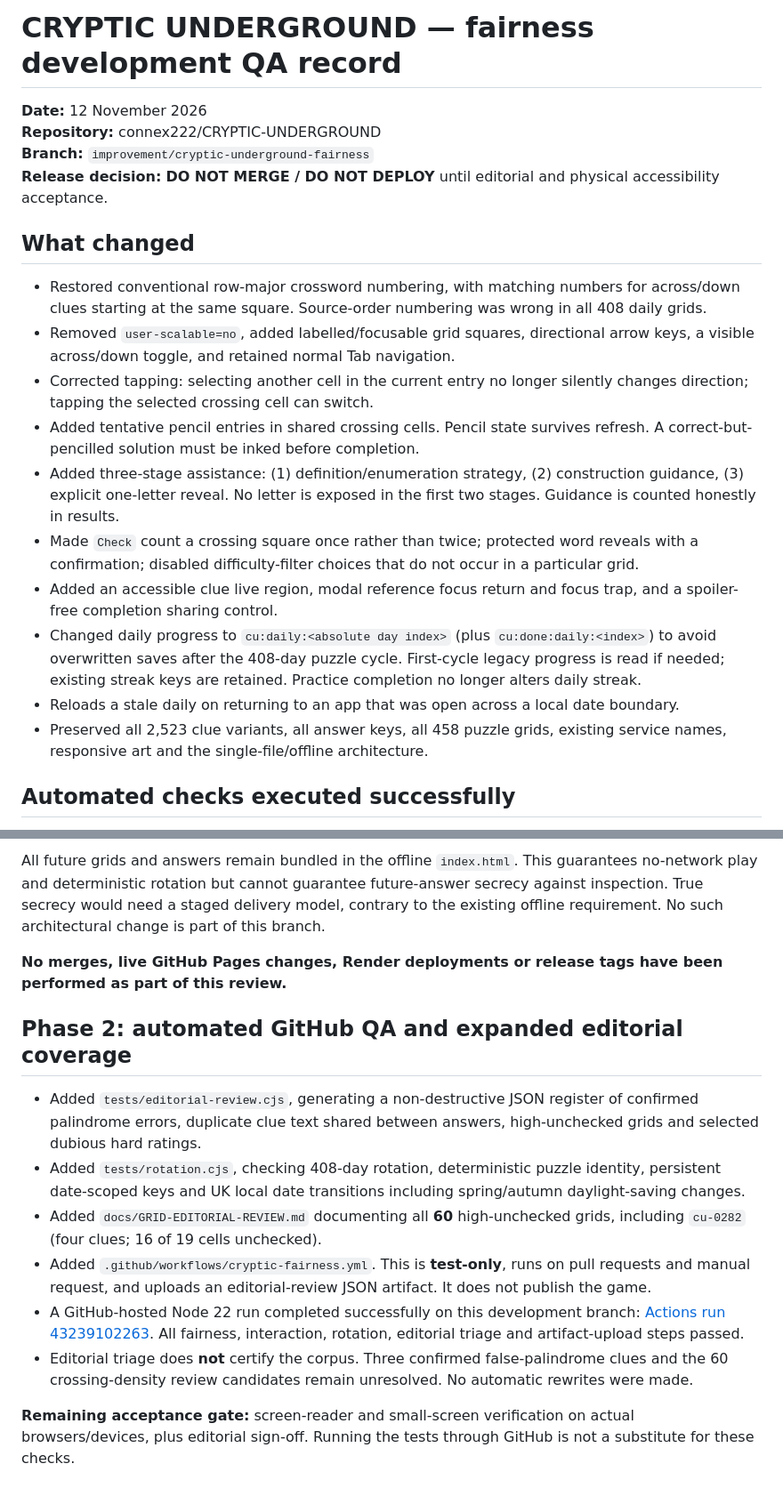
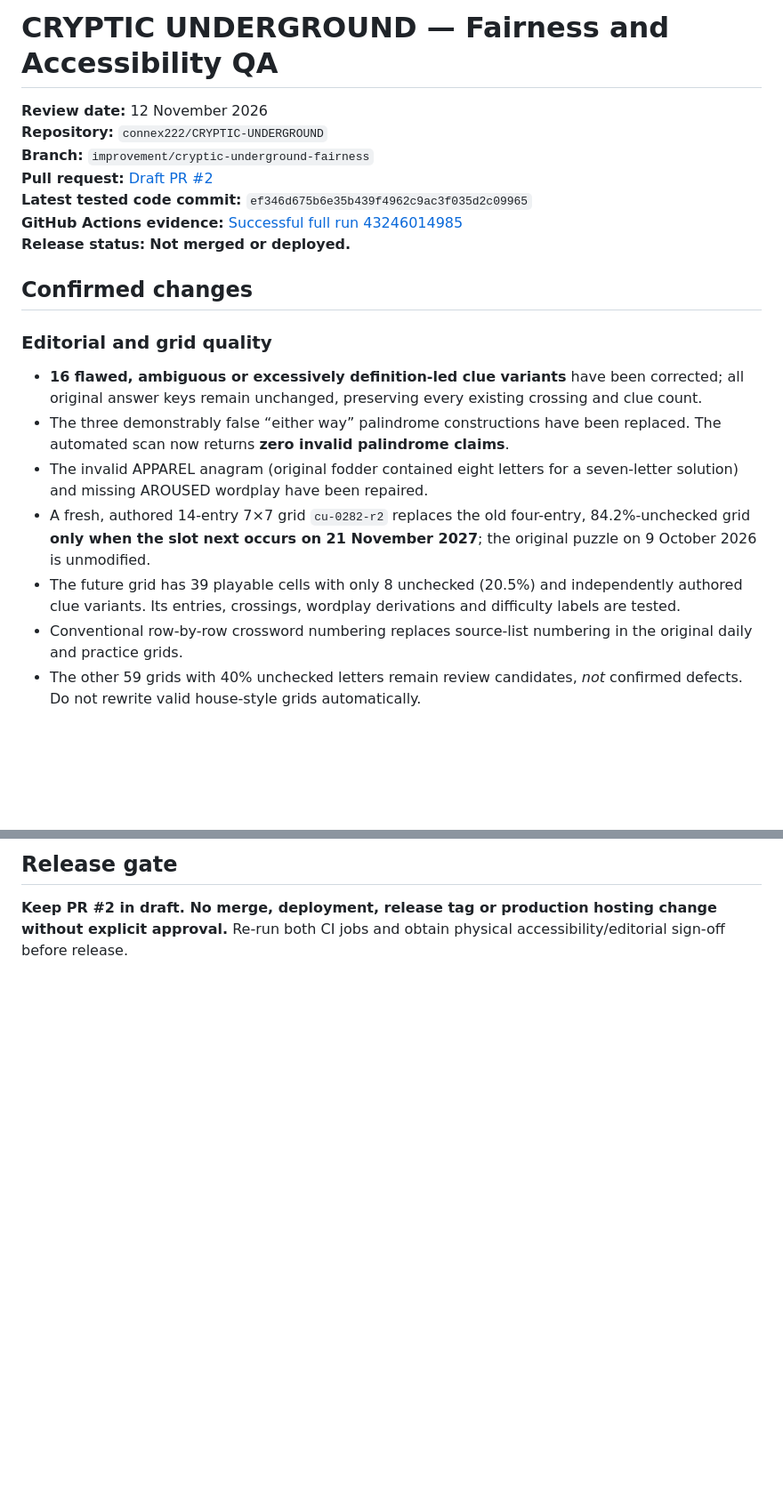
Before and after one commit to connex222/CRYPTIC-UNDERGROUND, a Markdown page: docs/QA-FAIRNESS.md, 2 parts joined by grey strips. Shown at 89% size. Drawn GitHub-style; blank space fills up the shorter version.

```diff
--- a/docs/QA-FAIRNESS.md
+++ b/docs/QA-FAIRNESS.md
@@ -1,22 +1,22 @@
-# CRYPTIC UNDERGROUND — fairness development QA record
+# CRYPTIC UNDERGROUND — Fairness and Accessibility QA
 
-**Date:** 12 November 2026
-**Repository:** connex222/CRYPTIC-UNDERGROUND
+**Review date:** 12 November 2026
+**Repository:** `connex222/CRYPTIC-UNDERGROUND`
 **Branch:** `improvement/cryptic-underground-fairness`
-**Release decision:** **DO NOT MERGE / DO NOT DEPLOY** until editorial and physical accessibility acceptance.
+**Pull request:** [Draft PR #2](https://github.com/connex222/CRYPTIC-UNDERGROUND/pull/2)
+**Latest tested code commit:** `ef346d675b6e35b439f4962c9ac3f035d2c09965`
+**GitHub Actions evidence:** [Successful full run 43246014985](https://github.com/connex222/CRYPTIC-UNDERGROUND/actions/runs/43246014985)
+**Release status:** **Not merged or deployed.**
 
-## What changed
+## Confirmed changes
 
-- Restored conventional row-major crossword numbering, with matching numbers for across/down clues starting at the same square. Source-order numbering was wrong in all 408 daily grids.
-- Removed `user-scalable=no`, added labelled/focusable grid squares, directional arrow keys, a visible across/down toggle, and retained normal Tab navigation.
-- Corrected tapping: selecting another cell in the current entry no longer silently changes direction; tapping the selected crossing cell can switch.
-- Added tentative pencil entries in shared crossing cells. Pencil state survives refresh. A correct-but-pencilled solution must be inked before completion.
-- Added three-stage assistance: (1) definition/enumeration strategy, (2) construction guidance, (3) explicit one-letter reveal. No letter is exposed in the first two stages. Guidance is counted honestly in results.
-- Made `Check` count a crossing square once rather than twice; protected word reveals with a confirmation; disabled difficulty-filter choices that do not occur in a particular grid.
-- Added an accessible clue live region, modal reference focus return and focus trap, and a spoiler-free completion sharing control.
-- Changed daily progress to `cu:daily:<absolute day index>` (plus `cu:done:daily:<index>`) to avoid overwritten saves after the 408-day puzzle cycle. First-cycle legacy progress is read if needed; existing streak keys are retained. Practice completion no longer alters daily streak.
-- Reloads a stale daily on returning to an app that was open across a local date boundary.
-- Preserved all 2,523 clue variants, all answer keys, all 458 puzzle grids, existing service names, responsive art and the single-file/offline architecture.
+### Editorial and grid quality
 
-## Automated checks executed successfully
+- **16 flawed, ambiguous or excessively definition-led clue variants** have been corrected; all original answer keys remain unchanged, preserving every existing crossing and clue count.
+- The three demonstrably false “either way” palindrome constructions have been replaced. The automated scan now returns **zero invalid palindrome claims**.
+- The invalid APPAREL anagram (original fodder contained eight letters for a seven-letter solution) and missing AROUSED wordplay have been repaired.
+- A fresh, authored 14-entry 7×7 grid `cu-0282-r2` replaces the old four-entry, 84.2%-unchecked grid **only when the slot next occurs on 21 November 2027**; the original puzzle on 9 October 2026 is unmodified.
+- The future grid has 39 playable cells with only 8 unchecked (20.5%) and independently authored clue variants. Its entries, crossings, wordplay derivations and difficulty labels are tested.
+- Conventional row-by-row crossword numbering replaces source-list numbering in the original daily and practice grids.
+- The other 59 grids with 40% unchecked letters remain review candidates, *not* confirmed defects. Do not rewrite valid house-style grids automatically.
 
@@ -58,16 +66,4 @@ node tests/interaction.cjs
 
-All future grids and answers remain bundled in the offline `index.html`. This guarantees no-network play and deterministic rotation but cannot guarantee future-answer secrecy against inspection. True secrecy would need a staged delivery model, contrary to the existing offline requirement. No such architectural change is part of this branch.
+## Release gate
 
-**No merges, live GitHub Pages changes, Render deployments or release tags have been performed as part of this review.**
-
-
-## Phase 2: automated GitHub QA and expanded editorial coverage
-
-- Added `tests/editorial-review.cjs`, generating a non-destructive JSON register of confirmed palindrome errors, duplicate clue text shared between answers, high-unchecked grids and selected dubious hard ratings.
-- Added `tests/rotation.cjs`, checking 408-day rotation, deterministic puzzle identity, persistent date-scoped keys and UK local date transitions including spring/autumn daylight-saving changes.
-- Added `docs/GRID-EDITORIAL-REVIEW.md` documenting all **60** high-unchecked grids, including `cu-0282` (four clues; 16 of 19 cells unchecked).
-- Added `.github/workflows/cryptic-fairness.yml`. This is **test-only**, runs on pull requests and manual request, and uploads an editorial-review JSON artifact. It does not publish the game.
-- A GitHub-hosted Node 22 run completed successfully on this development branch: [Actions run 43239102263](https://github.com/connex222/CRYPTIC-UNDERGROUND/actions/runs/43239102263). All fairness, interaction, rotation, editorial triage and artifact-upload steps passed.
-- Editorial triage does **not** certify the corpus. Three confirmed false-palindrome clues and the 60 crossing-density review candidates remain unresolved. No automatic rewrites were made.
-
-**Remaining acceptance gate:** screen-reader and small-screen verification on actual browsers/devices, plus editorial sign-off. Running the tests through GitHub is not a substitute for these checks.
+**Keep PR #2 in draft. No merge, deployment, release tag or production hosting change without explicit approval.** Re-run both CI jobs and obtain physical accessibility/editorial sign-off before release.
```
Also changed, not shown: other parts of docs/QA-FAIRNESS.md (+33 -25 lines).
